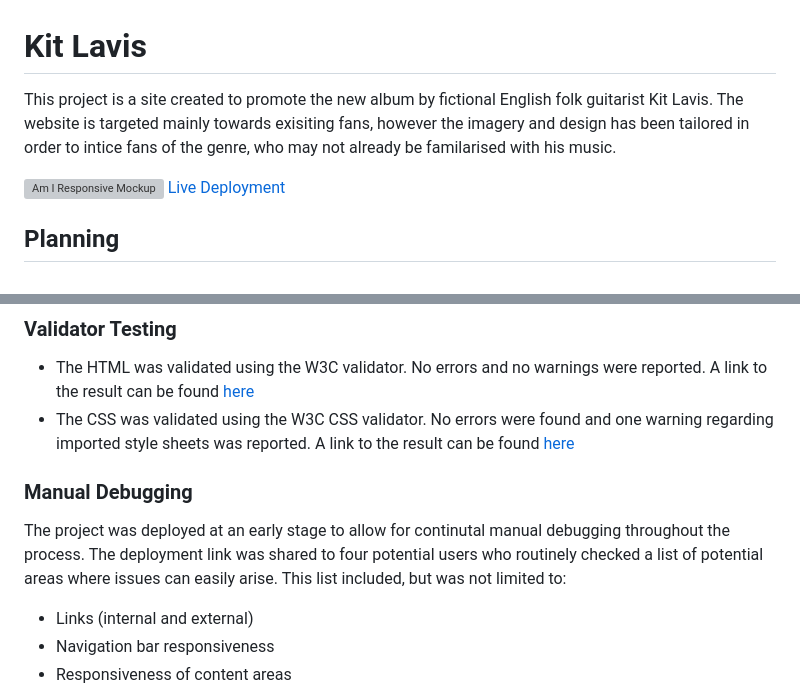
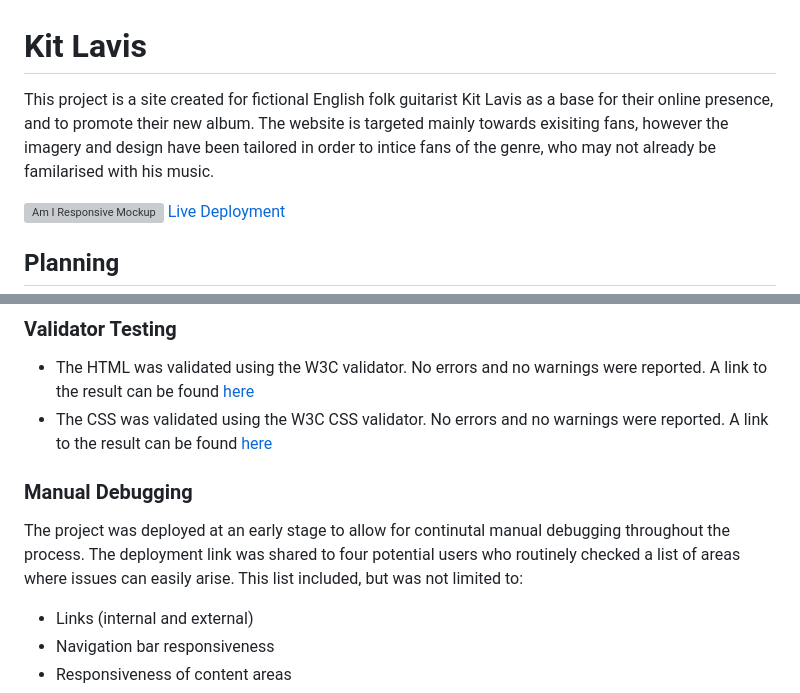
Before and after one commit to KitLavis/ci-pp1-band-website, a Markdown page: README.md, 2 parts joined by grey strips. GitHub-like rendering; grey boxes are pictures that could not be loaded.

```diff
--- a/README.md
+++ b/README.md
@@ -1,6 +1,6 @@
 # Kit Lavis
 
-This project is a site created to promote the new album by fictional English folk guitarist Kit Lavis. The website is targeted mainly towards exisiting fans, however the imagery and design has been tailored in order to intice fans of the genre, who may not already be familarised with his music.
+This project is a site created for fictional English folk guitarist Kit Lavis as a base for their online presence, and to promote their new album. The website is targeted mainly towards exisiting fans, however the imagery and design have been tailored in order to intice fans of the genre, who may not already be familarised with his music.
 
 ![Am I Responsive Mockup](docs/images/kit-lavis-am-i-responsive-readme.webp)
 [Live Deployment](https://kitlavis.github.io/kit-lavis-folk-guitarist/)
@@ -116,11 +116,11 @@ Due to design consistentcy, future development of the project is extremely simpl
 ### Validator Testing
 
 - The HTML was validated using the W3C validator. No errors and no warnings were reported. A link to the result can be found [here](https://validator.w3.org/nu/?doc=https%3A%2F%2Fkitlavis.github.io%2Fkit-lavis-folk-guitarist%2F)
-- The CSS was validated using the W3C CSS validator. No errors were found and one warning regarding imported style sheets was reported. A link to the result can be found [here](http://jigsaw.w3.org/css-validator/validator?lang=en&profile=css3svg&uri=https%3A%2F%2Fkitlavis.github.io%2Fkit-lavis-folk-guitarist%2F&usermedium=all&vextwarning=&warning=1)
+- The CSS was validated using the W3C CSS validator. No errors and no warnings were reported. A link to the result can be found [here](http://jigsaw.w3.org/css-validator/validator?lang=en&profile=css3svg&uri=https%3A%2F%2Fkitlavis.github.io%2Fkit-lavis-folk-guitarist%2F&usermedium=all&vextwarning=&warning=1)
 
 ### Manual Debugging
 
-The project was deployed at an early stage to allow for continutal manual debugging throughout the process. The deployment link was shared to four potential users who routinely checked a list of potential areas where issues can easily arise. This list included, but was not limited to:
+The project was deployed at an early stage to allow for continutal manual debugging throughout the process. The deployment link was shared to four potential users who routinely checked a list of areas where issues can easily arise. This list included, but was not limited to:
 - Links (internal and external)
 - Navigation bar responsiveness
 - Responsiveness of content areas
```
Also changed, not shown: other parts of README.md (+9 -9 lines).
